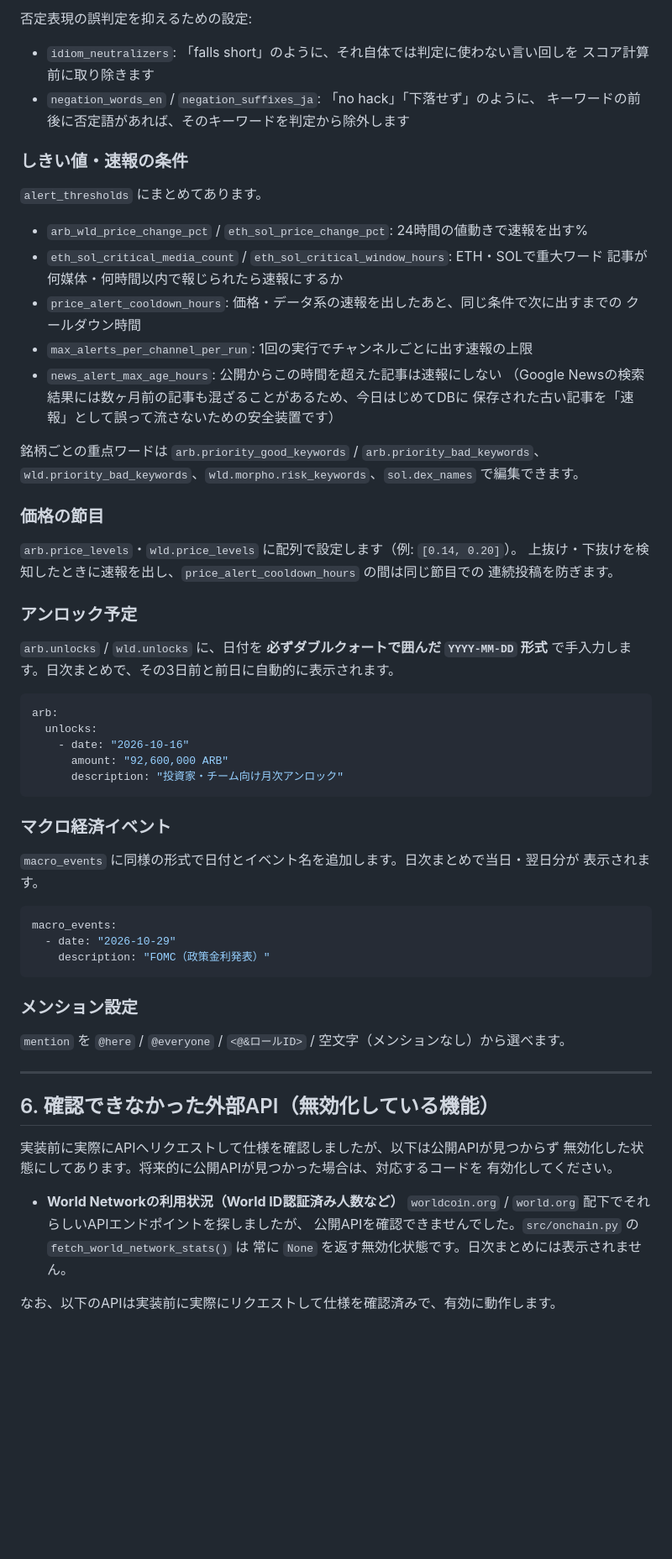
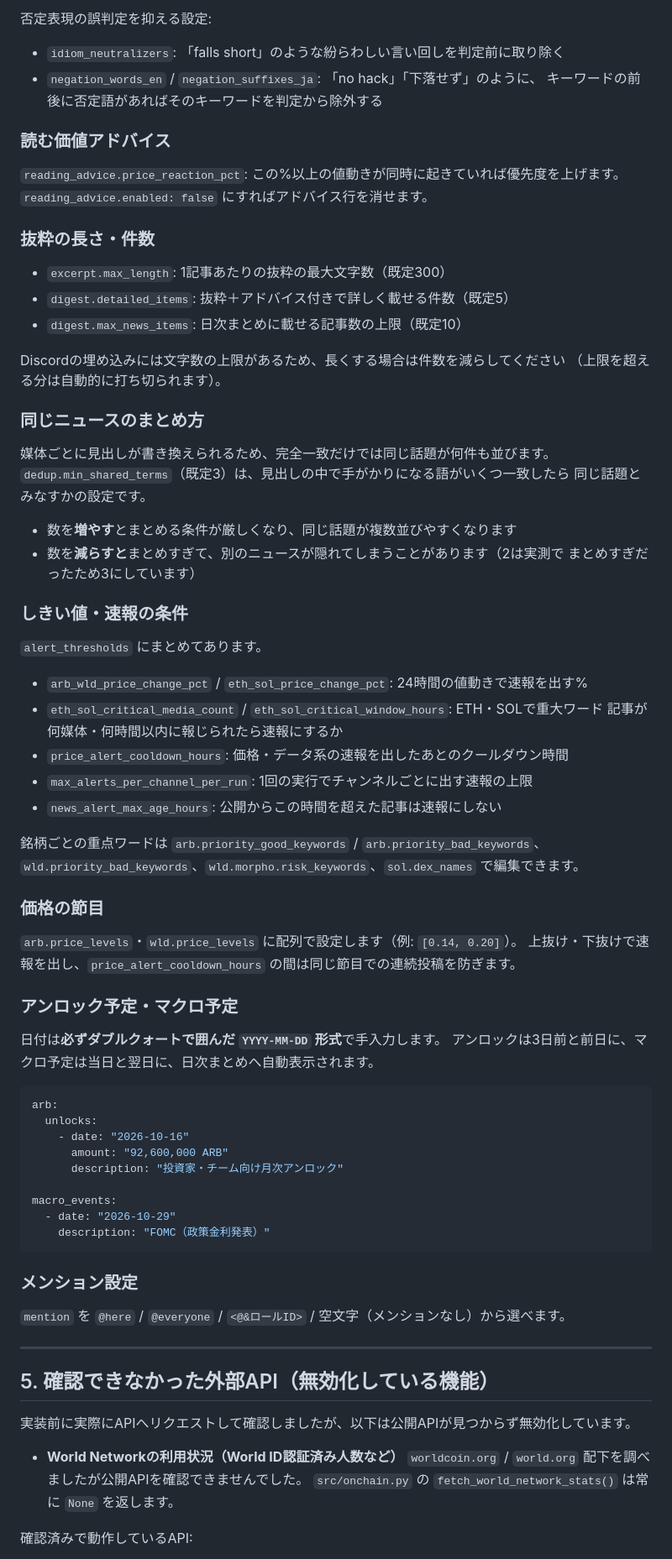
Before and after one commit to sajicosaji/crypto-news-bot, a Markdown page: README.md, the part around one of its changes. Shown at 84% size. Rendered like a GitHub page; blank space fills up the shorter version.

Commit message:
READMEをクラウド運用向けに更新
Co-Authored-By: Claude Sonnet 5 <noreply@anthropic.com>

````diff
--- a/README.md
+++ b/README.md
@@ -159,10 +135,33 @@ schtasks /create /tn "crypto-news-bot weekly" /tr "python \"<フォルダのパ
 
-否定表現の誤判定を抑えるための設定:
+否定表現の誤判定を抑える設定:
 
-- `idiom_neutralizers`: 「falls short」のように、それ自体では判定に使わない言い回しを
-  スコア計算前に取り除きます
+- `idiom_neutralizers`: 「falls short」のような紛らわしい言い回しを判定前に取り除く
 - `negation_words_en` / `negation_suffixes_ja`: 「no hack」「下落せず」のように、
-  キーワードの前後に否定語があれば、そのキーワードを判定から除外します
+  キーワードの前後に否定語があればそのキーワードを判定から除外する
+
+### 読む価値アドバイス
+
+`reading_advice.price_reaction_pct`: この%以上の値動きが同時に起きていれば優先度を上げます。
+`reading_advice.enabled: false` にすればアドバイス行を消せます。
+
+### 抜粋の長さ・件数
+
+- `excerpt.max_length`: 1記事あたりの抜粋の最大文字数（既定300）
+- `digest.detailed_items`: 抜粋＋アドバイス付きで詳しく載せる件数（既定5）
+- `digest.max_news_items`: 日次まとめに載せる記事数の上限（既定10）
+
+Discordの埋め込みには文字数の上限があるため、長くする場合は件数を減らしてください
+（上限を超える分は自動的に打ち切られます）。
+
+### 同じニュースのまとめ方
+
+媒体ごとに見出しが書き換えられるため、完全一致だけでは同じ話題が何件も並びます。
+`dedup.min_shared_terms`（既定3）は、見出しの中で手がかりになる語がいくつ一致したら
+同じ話題とみなすかの設定です。
+
+- 数を**増やす**とまとめる条件が厳しくなり、同じ話題が複数並びやすくなります
+- 数を**減らすと**まとめすぎて、別のニュースが隠れてしまうことがあります（2は実測で
+  まとめすぎだったため3にしています）
 
 ### しきい値・速報の条件
 
@@ -170,13 +169,10 @@ schtasks /create /tn "crypto-news-bot weekly" /tr "python \"<フォルダのパ
 
 - `arb_wld_price_change_pct` / `eth_sol_price_change_pct`: 24時間の値動きで速報を出す%
 - `eth_sol_critical_media_count` / `eth_sol_critical_window_hours`: ETH・SOLで重大ワード
-  記事が何媒体・何時間以内で報じられたら速報にするか
-- `price_alert_cooldown_hours`: 価格・データ系の速報を出したあと、同じ条件で次に出すまでの
-  クールダウン時間
+  記事が何媒体・何時間以内に報じられたら速報にするか
+- `price_alert_cooldown_hours`: 価格・データ系の速報を出したあとのクールダウン時間
 - `max_alerts_per_channel_per_run`: 1回の実行でチャンネルごとに出す速報の上限
 - `news_alert_max_age_hours`: 公開からこの時間を超えた記事は速報にしない
-  （Google Newsの検索結果には数ヶ月前の記事も混ざることがあるため、今日はじめてDBに
-  保存された古い記事を「速報」として誤って流さないための安全装置です）
 
 銘柄ごとの重点ワードは `arb.priority_good_keywords` / `arb.priority_bad_keywords`、
 `wld.priority_bad_keywords`、`wld.morpho.risk_keywords`、`sol.dex_names` で編集できます。
@@ -184,13 +180,12 @@ schtasks /create /tn "crypto-news-bot weekly" /tr "python \"<フォルダのパ
 ### 価格の節目
 
 `arb.price_levels`・`wld.price_levels` に配列で設定します（例: `[0.14, 0.20]`）。
-上抜け・下抜けを検知したときに速報を出し、`price_alert_cooldown_hours` の間は同じ節目での
-連続投稿を防ぎます。
+上抜け・下抜けで速報を出し、`price_alert_cooldown_hours` の間は同じ節目での連続投稿を防ぎます。
 
-### アンロック予定
+### アンロック予定・マクロ予定
 
-`arb.unlocks` / `wld.unlocks` に、日付を **必ずダブルクォートで囲んだ `YYYY-MM-DD` 形式**
-で手入力します。日次まとめで、その3日前と前日に自動的に表示されます。
+日付は**必ずダブルクォートで囲んだ `YYYY-MM-DD` 形式**で手入力します。
+アンロックは3日前と前日に、マクロ予定は当日と翌日に、日次まとめへ自動表示されます。
 
 ```yaml
 arb:
@@ -198,14 +193,7 @@ arb:
     - date: "2026-10-16"
       amount: "92,600,000 ARB"
       description: "投資家・チーム向け月次アンロック"
-```
 
-### マクロ経済イベント
-
-`macro_events` に同様の形式で日付とイベント名を追加します。日次まとめで当日・翌日分が
-表示されます。
-
-```yaml
 macro_events:
   - date: "2026-10-29"
     description: "FOMC（政策金利発表）"
@@ -217,16 +205,13 @@ macro_events:
 
 ---
 
-## 6. 確認できなかった外部API（無効化している機能）
+## 5. 確認できなかった外部API（無効化している機能）
 
-実装前に実際にAPIへリクエストして仕様を確認しましたが、以下は公開APIが見つからず
-無効化した状態にしてあります。将来的に公開APIが見つかった場合は、対応するコードを
-有効化してください。
+実装前に実際にAPIへリクエストして確認しましたが、以下は公開APIが見つからず無効化しています。
 
 - **World Networkの利用状況（World ID認証済み人数など）**
-  `worldcoin.org` / `world.org` 配下でそれらしいAPIエンドポイントを探しましたが、
-  公開APIを確認できませんでした。`src/onchain.py` の `fetch_world_network_stats()` は
-  常に `None` を返す無効化状態です。日次まとめには表示されません。
+  `worldcoin.org` / `world.org` 配下を調べましたが公開APIを確認できませんでした。
+  `src/onchain.py` の `fetch_world_network_stats()` は常に `None` を返します。
 
-なお、以下のAPIは実装前に実際にリクエストして仕様を確認済みで、有効に動作します。
+確認済みで動作しているAPI:
 
````
Also changed, not shown: other parts of README.md (+131 -142 lines).
